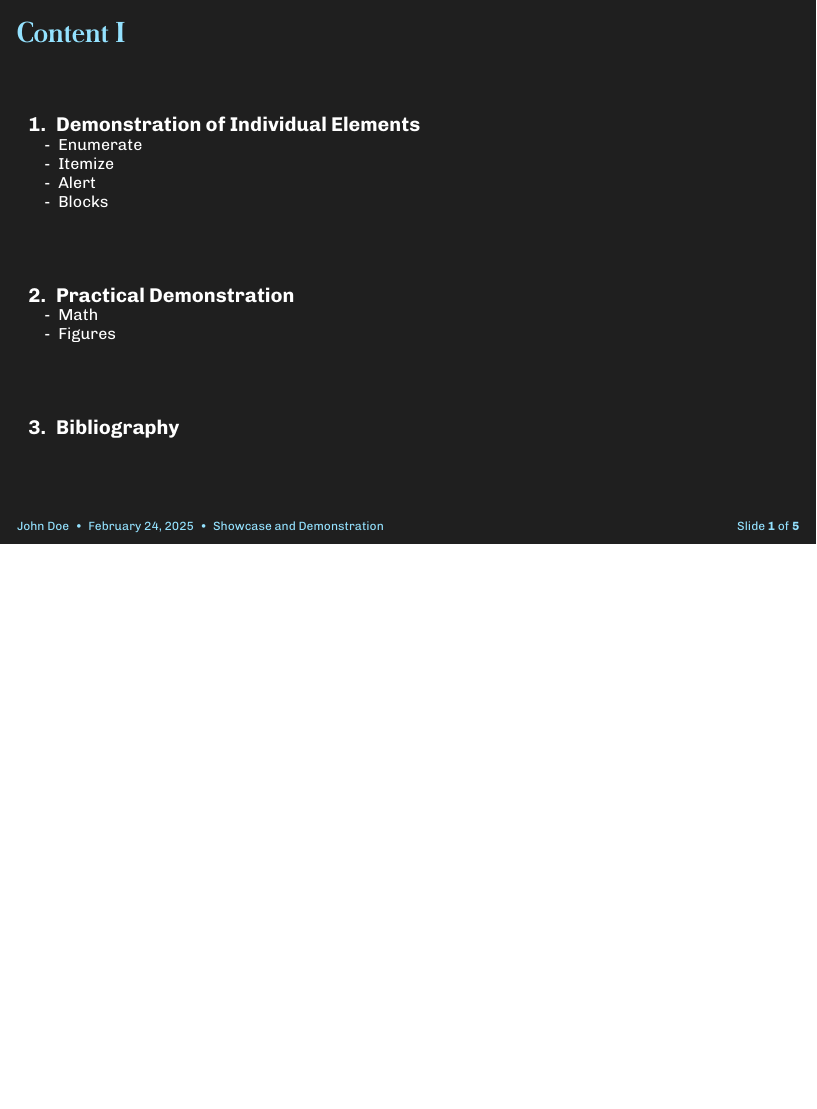
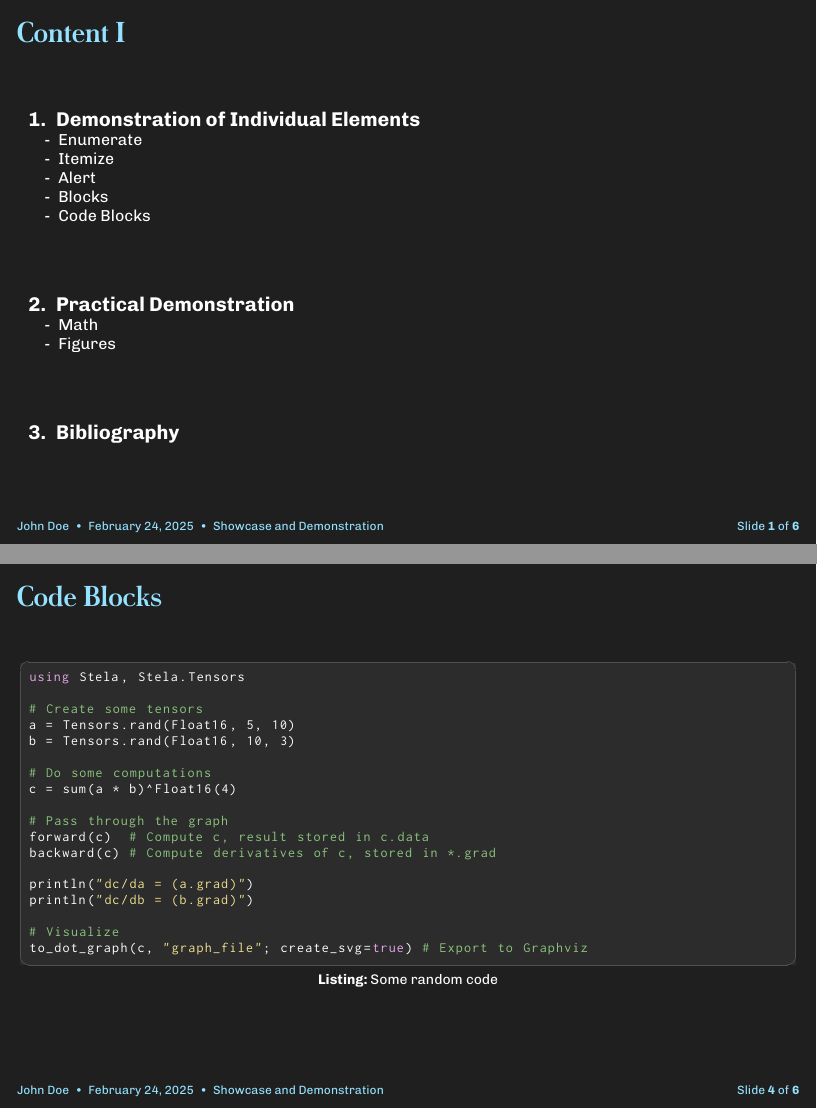
Before and after one commit to schmaeke/BeamerDarkModern, LaTeX slides (demonstration.tex, which reads beamerthemeDarkModern.sty): page 2 of 9 before the commit and pages 2 and 6 of 10 after it, the two joined at a grey line, the shorter picture padded with empty space. Compiled offline with pdfLaTeX.

Commit message:
Added code blocks.

```diff
--- a/beamerthemeDarkModern.sty
+++ b/beamerthemeDarkModern.sty
@@ -5,6 +5,7 @@
 % Load required packages
 \RequirePackage{xcolor}
 \RequirePackage{hyperref}
+\RequirePackage{listings}
 \RequirePackage{tikz}
 
 % Load individual sub-themes
@@ -36,3 +37,49 @@
 }
 
 \newcommand{\weblink}[1]{\href{http://#1}{\texttt{#1}}}
+
+% Listings
+\lstdefinelanguage{Julia}%
+  {morekeywords={abstract,break,case,catch,const,continue,do,else,elseif,%
+      end,export,false,for,function,immutable,import,importall,if,in,%
+      macro,module,otherwise,quote,return,switch,true,try,type,typealias,%
+      using,while},%
+   sensitive=true,%
+   alsoother={$},%
+   morecomment=[l]\#,%
+   morecomment=[n]{\#=}{=\#},%
+   morestring=[s]{"}{"},%
+   morestring=[m]{'}{'},%
+}[keywords,comments,strings]%
+
+
+\lstset
+{
+	frame = single,
+	frameshape={RYR}{Y}{Y}{RYR},
+	framerule = 0.25mm,
+	rulecolor = \color{gray},
+	belowcaptionskip = 2mm,
+	aboveskip = 0em,
+	belowskip = 0em,
+	showstringspaces = false,
+	columns = fixed,
+	basicstyle = {\linespread{1.0}\ttfamily\small},
+	numbers = none,
+	numbersep = 0mm,
+	numberstyle = {\color{lightgray}\ttfamily\scriptsize},
+	xleftmargin = 0em,
+	keywordstyle = {\color{magenta}},
+	commentstyle = {\color{darkgreen}\slshape},
+	stringstyle = {\color{yellow}},
+	breaklines = true,
+	breakatwhitespace	= true,
+	tabsize = 2,
+	backgroundcolor = \color{block-bg},
+	mathescape = true,
+	captionpos = b,
+	emph = {continue,and},
+	emphstyle = {\color{blue}},
+	escapechar = ?,
+	language = Julia,
+}
--- a/demonstration.tex
+++ b/demonstration.tex
@@ -111,6 +111,32 @@
 		\begin{alertblock}{Alert Block}
 			Furthermore, one can put very important information inside this block.
 		\end{alertblock}
+	\end{frame}
+
+	\begin{frame}[fragile]{Code Blocks}
+		\subsection{Code Blocks}
+
+		\begin{lstlisting}[language = julia, caption = {Some random code}]
+using Stela, Stela.Tensors
+
+# Create some tensors
+a = Tensors.rand(Float16, 5, 10)
+b = Tensors.rand(Float16, 10, 3)
+
+# Do some computations
+c = sum(a * b)^Float16(4)
+
+# Pass through the graph
+forward(c)  # Compute c, result stored in c.data
+backward(c) # Compute derivatives of c, stored in *.grad
+
+println("dc/da = (a.grad)")
+println("dc/db = (b.grad)")
+
+# Visualize
+to_dot_graph(c, "graph_file"; create_svg=true) # Export to Graphviz
+		\end{lstlisting}
+
 	\end{frame}
 
 	\sectionframe{Practical Demonstration}
```
